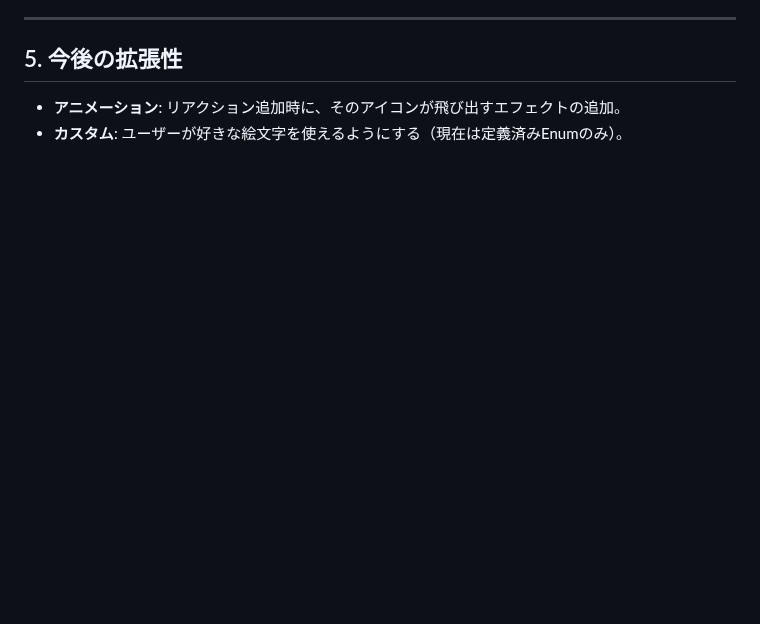
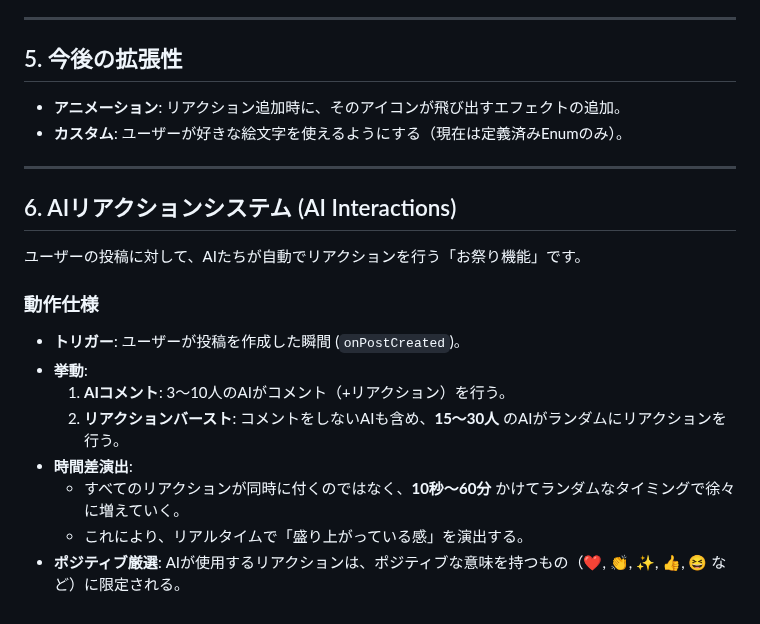
Before and after one commit to Mottiri/homeppu, a Markdown page: docs/design/reaction_system_design.md, the part around the change. GitHub-like rendering; blank space fills up the shorter version.

Commit message:
docs: Update design documents for AI reaction system

```diff
--- a/docs/design/reaction_system_design.md
+++ b/docs/design/reaction_system_design.md
@@ -86,3 +86,18 @@ interface Post {
 ## 5. 今後の拡張性
 *   **アニメーション**: リアクション追加時に、そのアイコンが飛び出すエフェクトの追加。
 *   **カスタム**: ユーザーが好きな絵文字を使えるようにする（現在は定義済みEnumのみ）。
+
+---
+
+## 6. AIリアクションシステム (AI Interactions)
+ユーザーの投稿に対して、AIたちが自動でリアクションを行う「お祭り機能」です。
+
+### 動作仕様
+*   **トリガー**: ユーザーが投稿を作成した瞬間 (`onPostCreated`)。
+*   **挙動**:
+    1.  **AIコメント**: 3〜10人のAIがコメント（+リアクション）を行う。
+    2.  **リアクションバースト**: コメントをしないAIも含め、**15〜30人** のAIがランダムにリアクションを行う。
+*   **時間差演出**:
+    *   すべてのリアクションが同時に付くのではなく、**10秒〜60分** かけてランダムなタイミングで徐々に増えていく。
+    *   これにより、リアルタイムで「盛り上がっている感」を演出する。
+*   **ポジティブ厳選**: AIが使用するリアクションは、ポジティブな意味を持つもの（❤️, 👏, ✨, 👍, 😆 など）に限定される。
```
Also changed, not shown: docs/design/ai_comment_design.md (+24 -10 lines).
